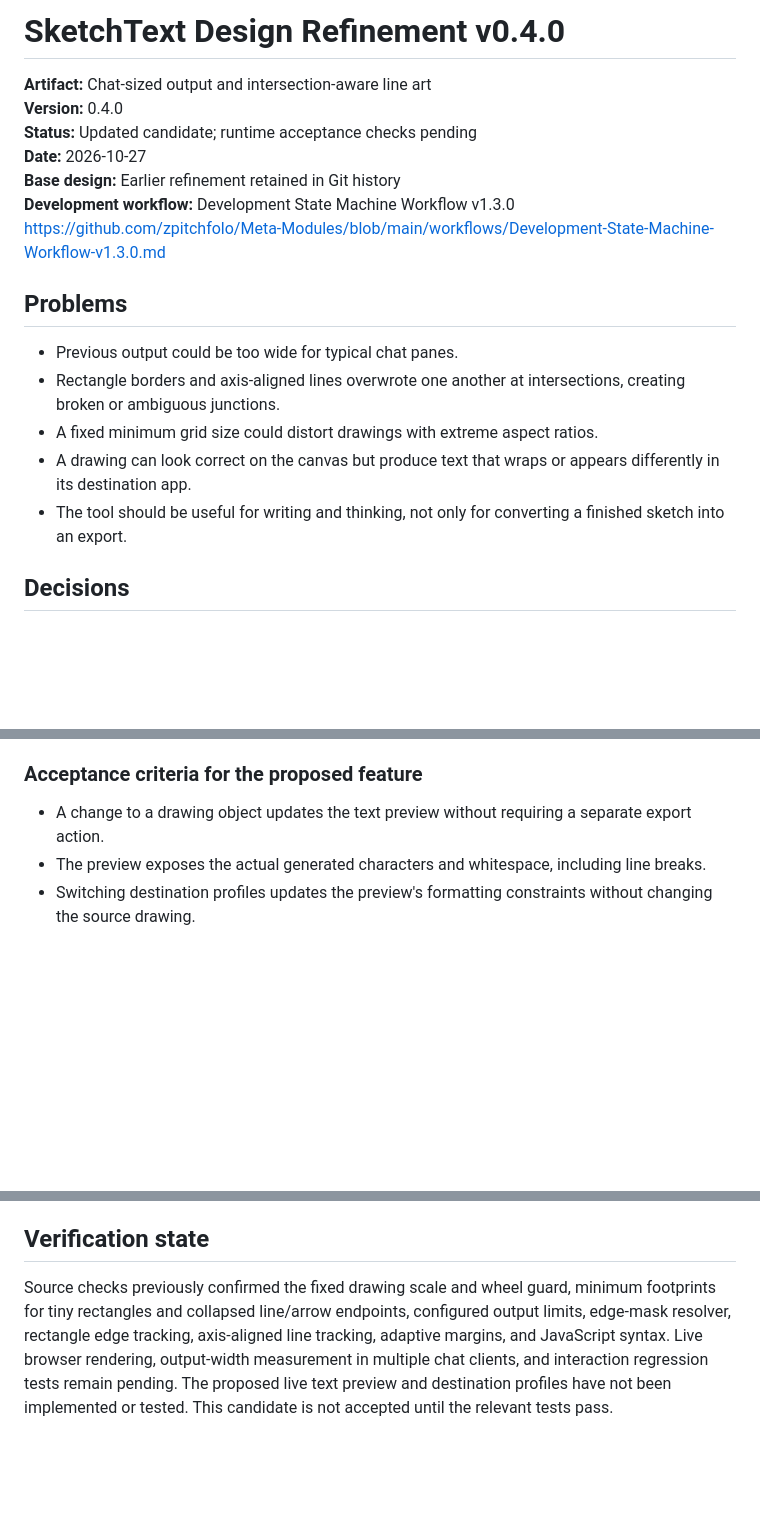
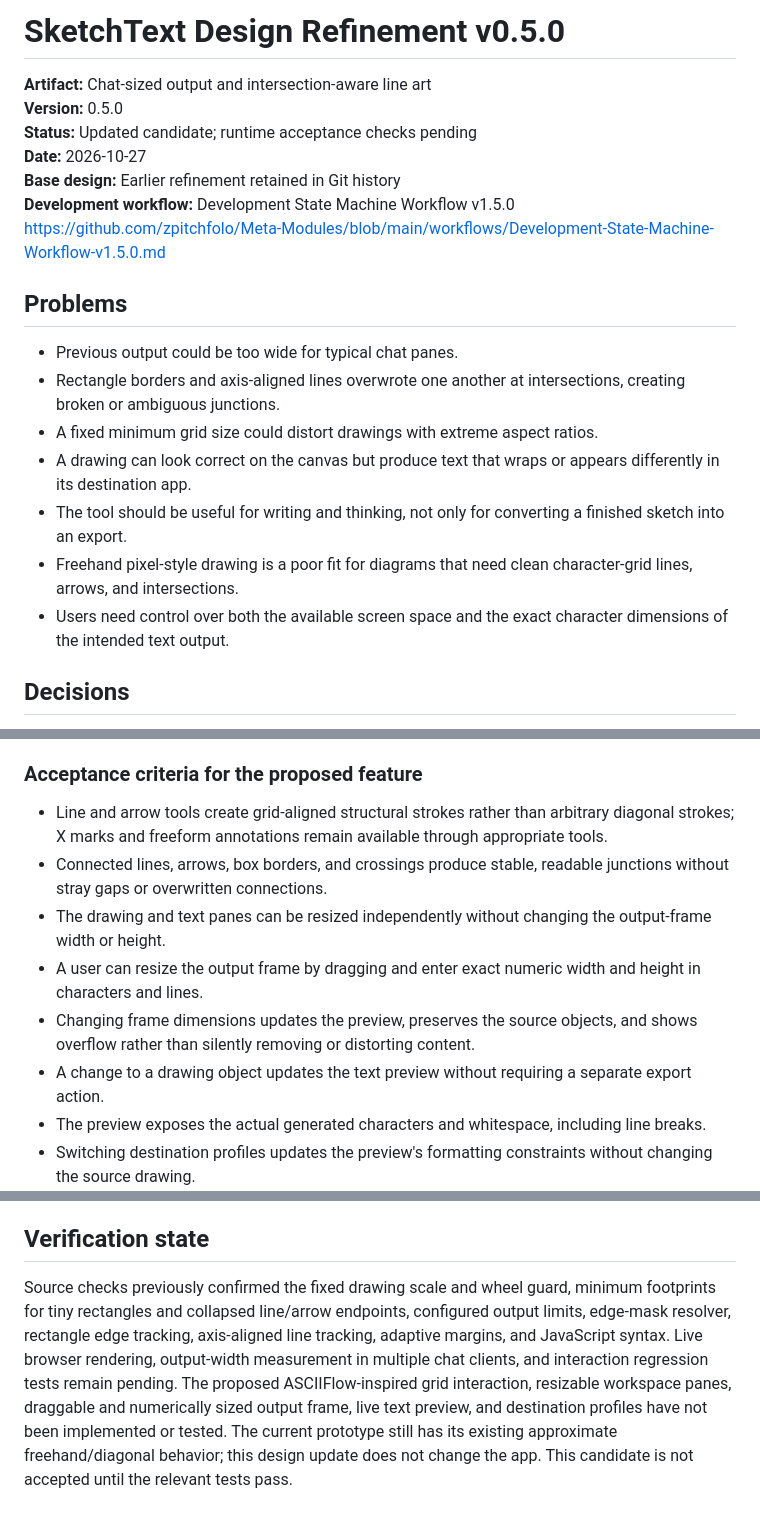
Before and after one commit to zpitchfolo/sketch-to-ascii, a Markdown page: docs/Design-Refinement-v0.4.0.md, 3 parts joined by grey strips. GitHub-like rendering; blank space fills up the shorter version.

```diff
--- a/docs/Design-Refinement-v0.4.0.md
+++ b/docs/Design-Refinement-v0.4.0.md
@@ -1,12 +1,12 @@
-# SketchText Design Refinement v0.4.0
+# SketchText Design Refinement v0.5.0
 
 **Artifact:** Chat-sized output and intersection-aware line art
-**Version:** 0.4.0
+**Version:** 0.5.0
 **Status:** Updated candidate; runtime acceptance checks pending
 **Date:** 2026-10-27
 **Base design:** Earlier refinement retained in Git history
-**Development workflow:** Development State Machine Workflow v1.3.0
-https://github.com/zpitchfolo/Meta-Modules/blob/main/workflows/Development-State-Machine-Workflow-v1.3.0.md
+**Development workflow:** Development State Machine Workflow v1.5.0
+https://github.com/zpitchfolo/Meta-Modules/blob/main/workflows/Development-State-Machine-Workflow-v1.5.0.md
 
 ## Problems
 
@@ -15,6 +15,8 @@ https://github.com/zpitchfolo/Meta-Modules/blob/main/workflows/Development-State
 - A fixed minimum grid size could distort drawings with extreme aspect ratios.
 - A drawing can look correct on the canvas but produce text that wraps or appears differently in its destination app.
 - The tool should be useful for writing and thinking, not only for converting a finished sketch into an export.
+- Freehand pixel-style drawing is a poor fit for diagrams that need clean character-grid lines, arrows, and intersections.
+- Users need control over both the available screen space and the exact character dimensions of the intended text output.
 
 ## Decisions
 
@@ -54,6 +75,11 @@ SketchText should let a person draw spatially and communicate textually. The sam
 
 ### Acceptance criteria for the proposed feature
 
+- Line and arrow tools create grid-aligned structural strokes rather than arbitrary diagonal strokes; X marks and freeform annotations remain available through appropriate tools.
+- Connected lines, arrows, box borders, and crossings produce stable, readable junctions without stray gaps or overwritten connections.
+- The drawing and text panes can be resized independently without changing the output-frame width or height.
+- A user can resize the output frame by dragging and enter exact numeric width and height in characters and lines.
+- Changing frame dimensions updates the preview, preserves the source objects, and shows overflow rather than silently removing or distorting content.
 - A change to a drawing object updates the text preview without requiring a separate export action.
 - The preview exposes the actual generated characters and whitespace, including line breaks.
 - Switching destination profiles updates the preview's formatting constraints without changing the source drawing.
@@ -86,4 +112,4 @@ The live preview and destination-profile feature above is design-only; no implem
 
 ## Verification state
 
-Source checks previously confirmed the fixed drawing scale and wheel guard, minimum footprints for tiny rectangles and collapsed line/arrow endpoints, configured output limits, edge-mask resolver, rectangle edge tracking, axis-aligned line tracking, adaptive margins, and JavaScript syntax. Live browser rendering, output-width measurement in multiple chat clients, and interaction regression tests remain pending. The proposed live text preview and destination profiles have not been implemented or tested. This candidate is not accepted until the relevant tests pass.
+Source checks previously confirmed the fixed drawing scale and wheel guard, minimum footprints for tiny rectangles and collapsed line/arrow endpoints, configured output limits, edge-mask resolver, rectangle edge tracking, axis-aligned line tracking, adaptive margins, and JavaScript syntax. Live browser rendering, output-width measurement in multiple chat clients, and interaction regression tests remain pending. The proposed ASCIIFlow-inspired grid interaction, resizable workspace panes, draggable and numerically sized output frame, live text preview, and destination profiles have not been implemented or tested. The current prototype still has its existing approximate freehand/diagonal behavior; this design update does not change the app. This candidate is not accepted until the relevant tests pass.
```
Also changed, not shown: other parts of docs/Design-Refinement-v0.4.0.md (+21 -2 lines).
